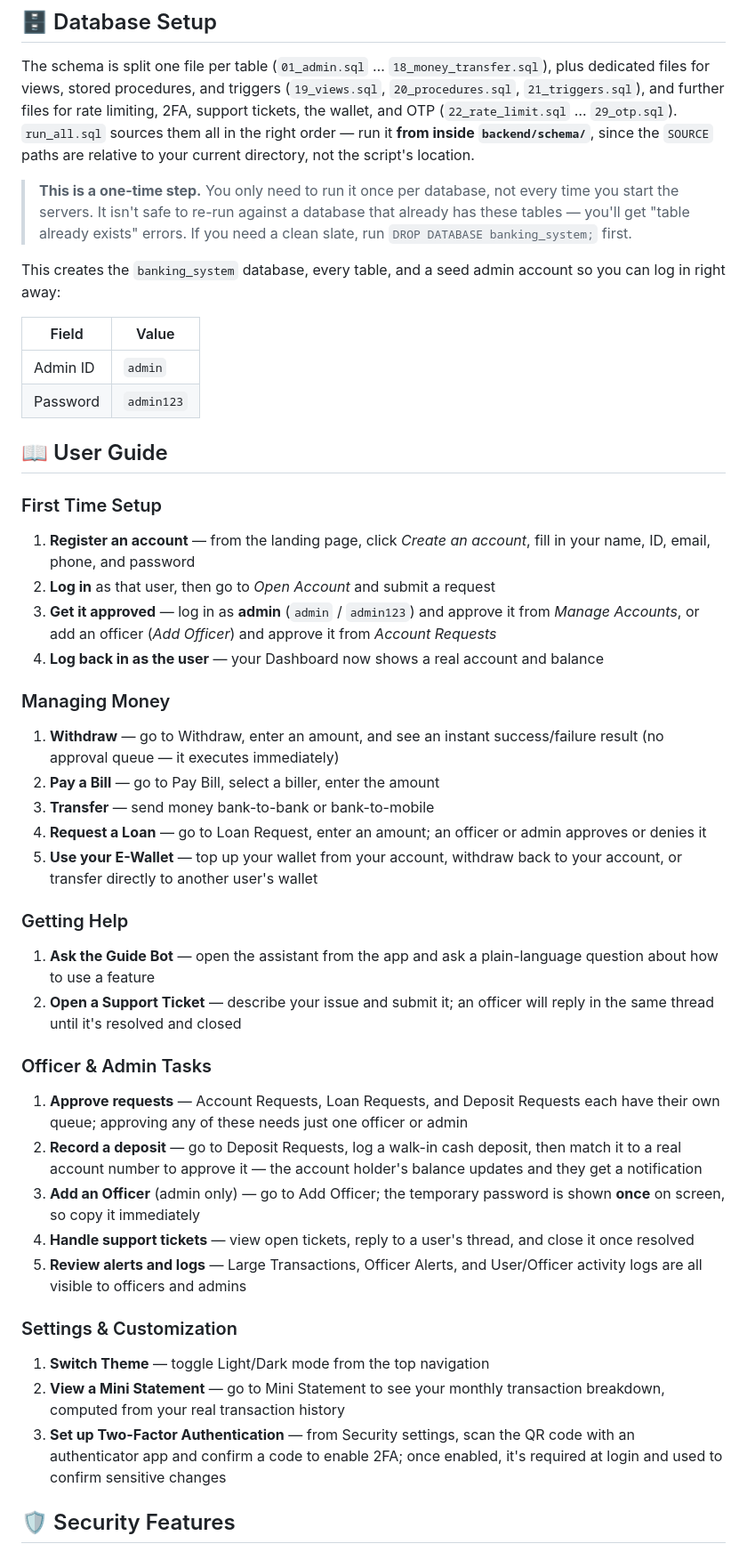
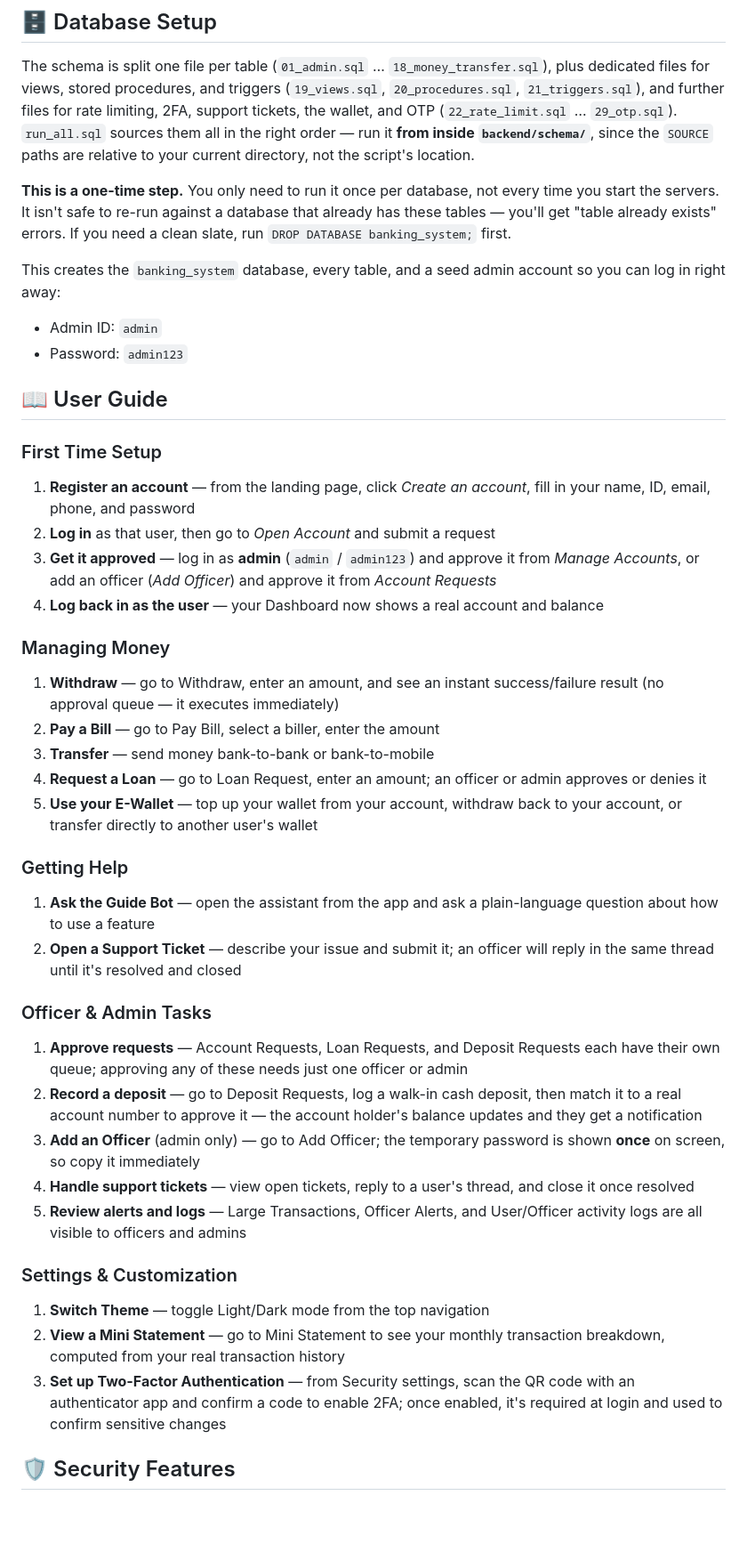
Before and after one commit to Mushfiq530/Dotbank, a Markdown page: README.md, the part around one of its changes. Shown at 89% size. Drawn GitHub-style; blank space fills up the shorter version.

```diff
--- a/README.md
+++ b/README.md
@@ -82,14 +81,12 @@ No Composer install is strictly required — the backend ships with a tiny built
 
 The schema is split one file per table (`01_admin.sql` … `18_money_transfer.sql`), plus dedicated files for views, stored procedures, and triggers (`19_views.sql`, `20_procedures.sql`, `21_triggers.sql`), and further files for rate limiting, 2FA, support tickets, the wallet, and OTP (`22_rate_limit.sql` … `29_otp.sql`). `run_all.sql` sources them all in the right order — run it **from inside `backend/schema/`**, since the `SOURCE` paths are relative to your current directory, not the script's location.
 
-> **This is a one-time step.** You only need to run it once per database, not every time you start the servers. It isn't safe to re-run against a database that already has these tables — you'll get "table already exists" errors. If you need a clean slate, run `DROP DATABASE banking_system;` first.
+**This is a one-time step.** You only need to run it once per database, not every time you start the servers. It isn't safe to re-run against a database that already has these tables — you'll get "table already exists" errors. If you need a clean slate, run `DROP DATABASE banking_system;` first.
 
 This creates the `banking_system` database, every table, and a seed admin account so you can log in right away:
 
-| Field    | Value      |
-| -------- | ---------- |
-| Admin ID | `admin`    |
-| Password | `admin123` |
+- Admin ID: `admin`
+- Password: `admin123`
 
 ## 📖 User Guide
 
@@ -99,6 +96,7 @@ This creates the `banking_system` database, every table, and a seed admin accoun
 2. **Log in** as that user, then go to *Open Account* and submit a request
 3. **Get it approved** — log in as **admin** (`admin` / `admin123`) and approve it from *Manage Accounts*, or add an officer (*Add Officer*) and approve it from *Account Requests*
 4. **Log back in as the user** — your Dashboard now shows a real account and balance
+
 ### Managing Money
 
 1. **Withdraw** — go to Withdraw, enter an amount, and see an instant success/failure result (no approval queue — it executes immediately)
@@ -106,10 +104,12 @@ This creates the `banking_system` database, every table, and a seed admin accoun
 3. **Transfer** — send money bank-to-bank or bank-to-mobile
 4. **Request a Loan** — go to Loan Request, enter an amount; an officer or admin approves or denies it
 5. **Use your E-Wallet** — top up your wallet from your account, withdraw back to your account, or transfer directly to another user's wallet
+
 ### Getting Help
 
 1. **Ask the Guide Bot** — open the assistant from the app and ask a plain-language question about how to use a feature
 2. **Open a Support Ticket** — describe your issue and submit it; an officer will reply in the same thread until it's resolved and closed
+
 ### Officer & Admin Tasks
 
 1. **Approve requests** — Account Requests, Loan Requests, and Deposit Requests each have their own queue; approving any of these needs just one officer or admin
@@ -117,11 +117,13 @@ This creates the `banking_system` database, every table, and a seed admin accoun
 3. **Add an Officer** (admin only) — go to Add Officer; the temporary password is shown **once** on screen, so copy it immediately
 4. **Handle support tickets** — view open tickets, reply to a user's thread, and close it once resolved
 5. **Review alerts and logs** — Large Transactions, Officer Alerts, and User/Officer activity logs are all visible to officers and admins
+
 ### Settings & Customization
 
 1. **Switch Theme** — toggle Light/Dark mode from the top navigation
 2. **View a Mini Statement** — go to Mini Statement to see your monthly transaction breakdown, computed from your real transaction history
 3. **Set up Two-Factor Authentication** — from Security settings, scan the QR code with an authenticator app and confirm a code to enable 2FA; once enabled, it's required at login and used to confirm sensitive changes
+
 ## 🛡️ Security Features
 
 ### Authentication & Session Protection
```
Also changed, not shown: other parts of README.md (+71 -57 lines).
